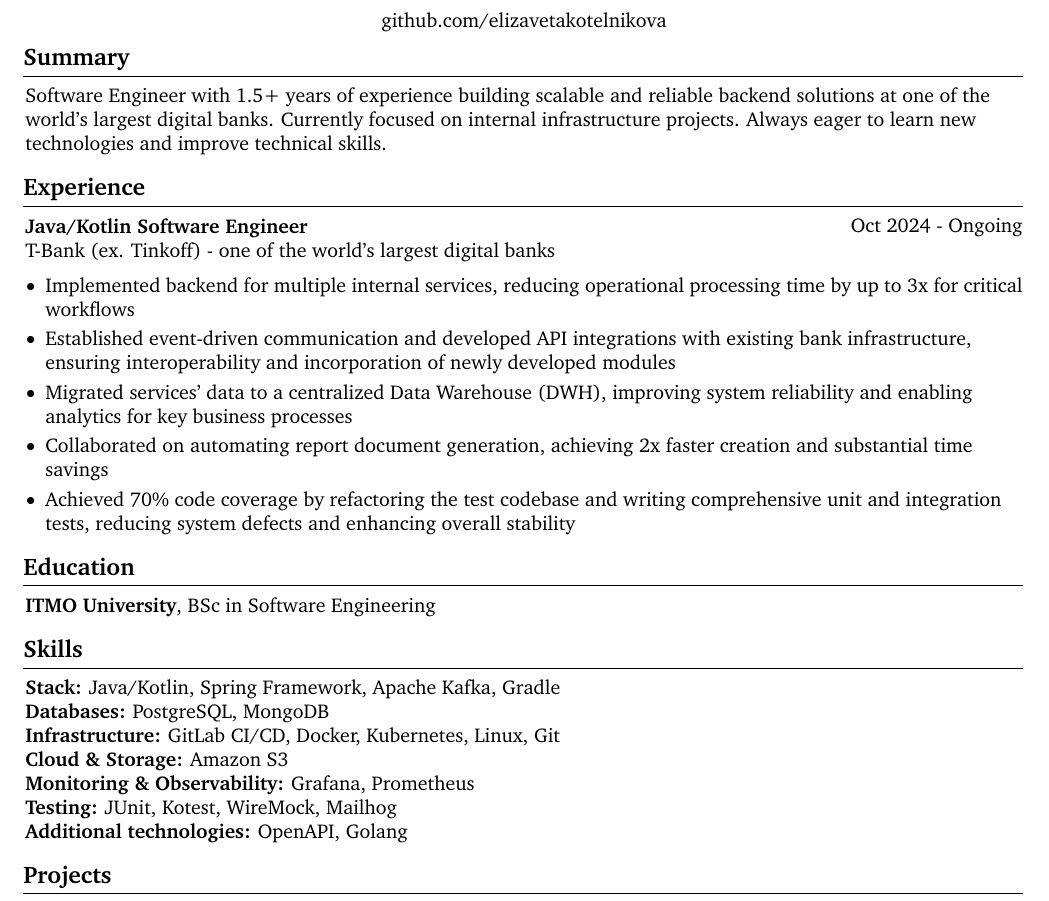
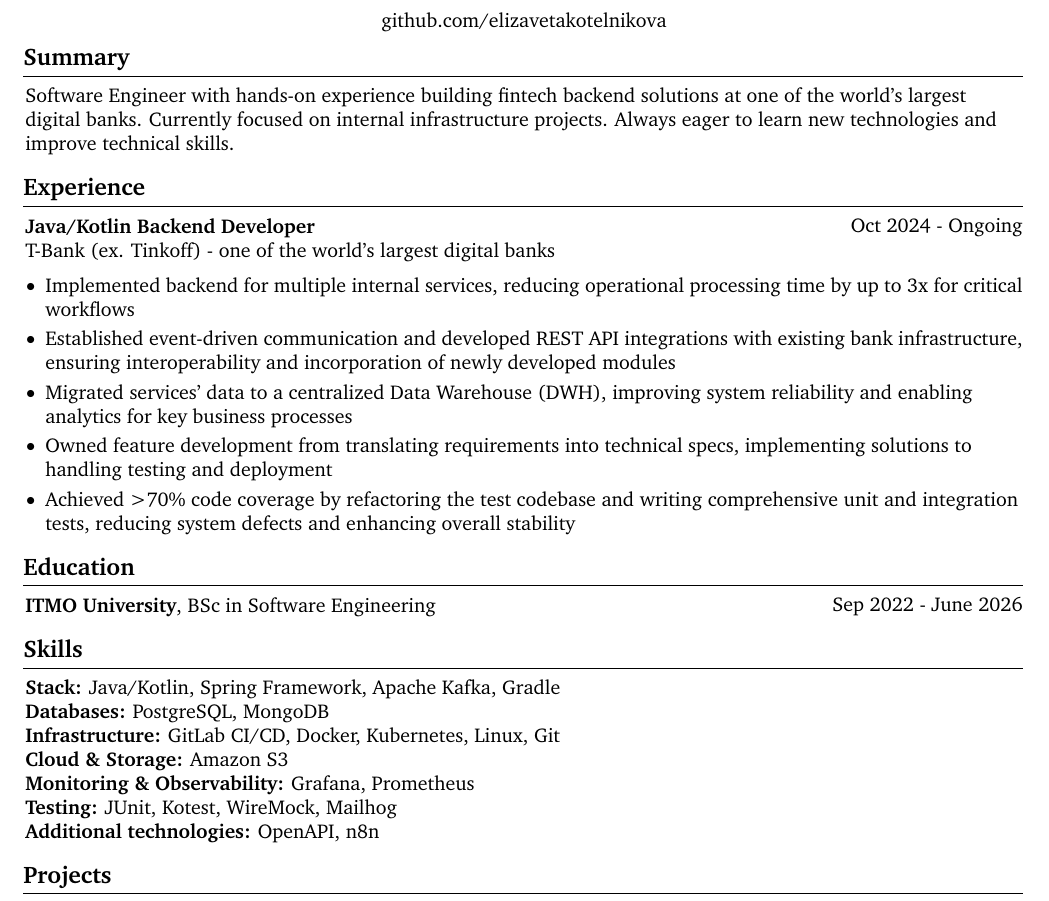
Before and after one commit to elizavetakotelnikova/CV, a LaTeX CV (cv.tex): part of the page, cut so that both start at the same text. Compiled offline with pdfLaTeX.

Commit message:
CV updated

```diff
--- a/cv.tex
+++ b/cv.tex
@@ -215,7 +215,7 @@
      \section{Summary}
 
     \begin{onecolentry}
-        \newline Software Engineer with 1.5+ years of experience building scalable and reliable backend solutions at one of the world's largest digital banks.
+        \newline Software Engineer with hands-on experience building fintech backend solutions at one of the world's largest digital banks.
         Currently focused on internal infrastructure projects. Always eager to learn new technologies and improve technical skills.
     \end{onecolentry}
 
@@ -232,23 +232,23 @@
         \begin{twocolentry}{
             Oct 2024 - Ongoing
         }
-            \textbf{Java/Kotlin Software Engineer}
+            \textbf{Java/Kotlin Backend Developer}
             \newline T-Bank (ex. Tinkoff) - one of the world's largest digital banks\end{twocolentry}
 
         \vspace{0.20 cm}
         \begin{onecolentry}
             \begin{highlights}
                 \item Implemented backend for multiple internal services, reducing operational processing time by up to 3x for critical workflows
-                \item Established event-driven communication and developed API integrations with existing bank infrastructure, ensuring interoperability and incorporation of newly developed modules
+                \item Established event-driven communication and developed REST API integrations with existing bank infrastructure, ensuring interoperability and incorporation of newly developed modules
                 \item Migrated services' data to a centralized Data Warehouse (DWH), improving system reliability and enabling analytics for key business processes
-                \item Collaborated on automating report document generation, achieving 2x faster creation and substantial time savings
-                \item Achieved 70\% code coverage by refactoring the test codebase and writing comprehensive unit and integration tests, reducing system defects and enhancing overall stability
+                \item Owned feature development from translating requirements into technical specs, implementing solutions to handling testing and deployment
+                \item Achieved >70\% code coverage by refactoring the test codebase and writing comprehensive unit and integration tests, reducing system defects and enhancing overall stability
             \end{highlights}
         \end{onecolentry}
 
 \section{Education}
-        \begin{onecolentry}
-            \textbf{ITMO University}, BSc in Software Engineering\end{onecolentry}
+        \begin{twocolentry} {Sep 2022 - June 2026}
+            \textbf{ITMO University}, BSc in Software Engineering\end{twocolentry}
 \section{Skills}
         \begin{onecolentry}
         \textbf{Stack:} Java/Kotlin, Spring Framework, Apache Kafka, Gradle
@@ -269,7 +269,7 @@
             \textbf{Testing:} JUnit, Kotest, WireMock, Mailhog
         \end{onecolentry}
         \begin{onecolentry}
-            \textbf{Additional technologies:} OpenAPI, Golang
+            \textbf{Additional technologies:} OpenAPI, n8n
         \end{onecolentry}
 \section{Projects}
         \begin{twocolentry}{
```
Also changed, not shown: CV_Kotelnikova_Elizaveta.pdf (deleted), Elizaveta Kotelnikova CV.pdf (added).
